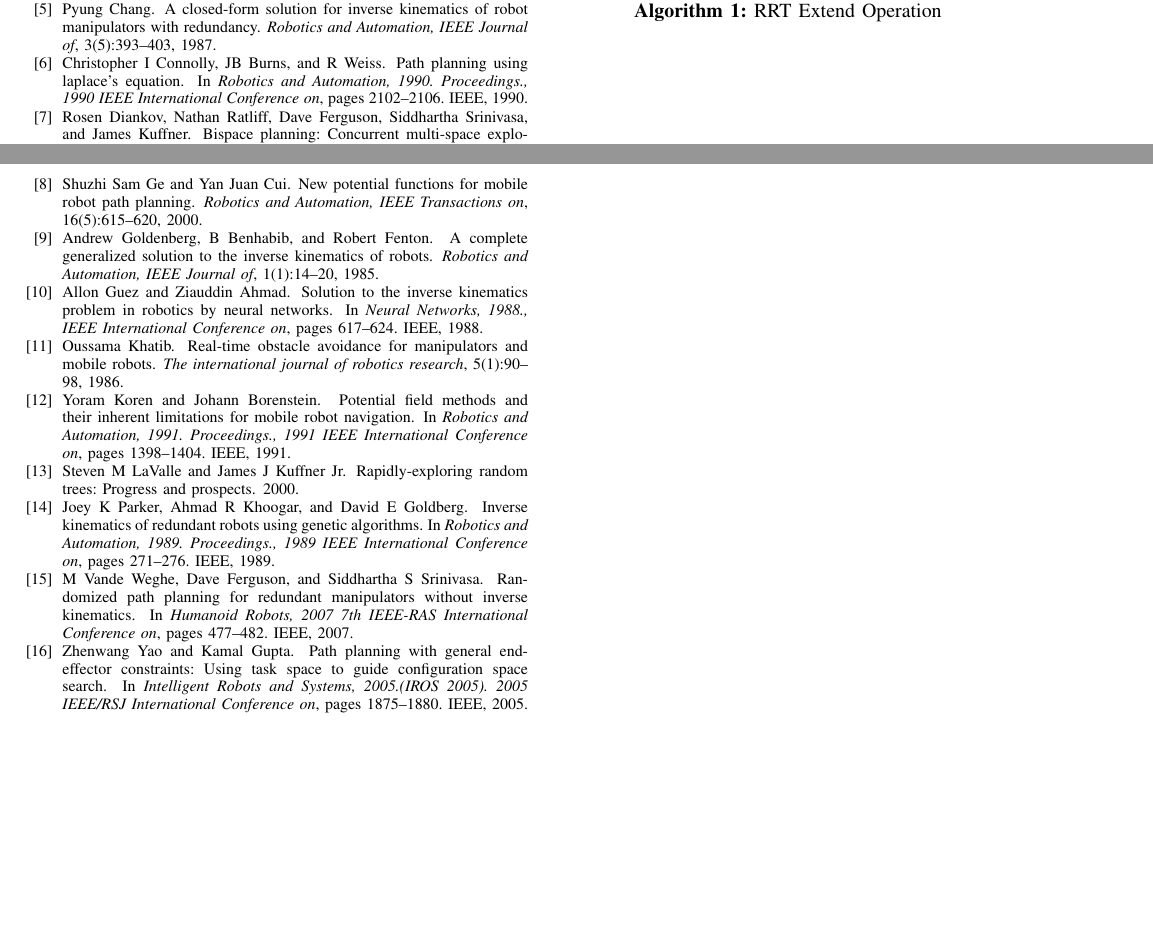
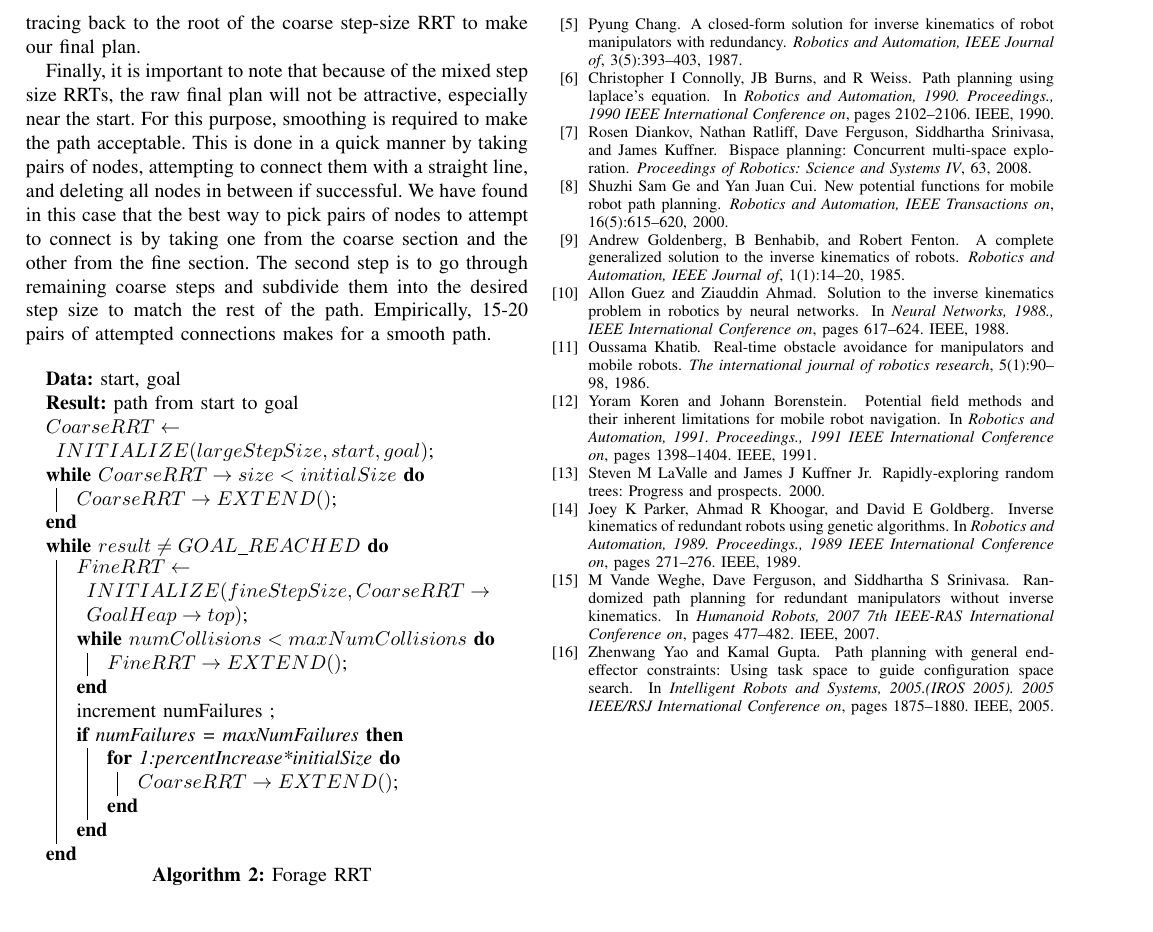
Before and after one commit to chipper10/ForageRRT_Paper, a LaTeX paper (ForageRRT.tex): two parts of pages 3 and 4 of 4 before the commit and part of page 4 of 4 after it, the two joined at a grey line, cut at the place of the change, the shorter picture padded with empty space. Compiled offline with pdfLaTeX.

Commit message:
Added ForageRRT algorithm, description, authors

```diff
--- a/ForageRRT.tex
+++ b/ForageRRT.tex
@@ -178,3 +196,38 @@ implementation is shown in Algorithm~\ref{alg:extend}
+node that created it and then continue tracing back to the root of the coarse step-size RRT to make our final plan.
+
+Finally, it is important to note that because of the mixed step size RRTs, the raw final plan will not be attractive, especially near the
+start. For this purpose, smoothing is required to make the path acceptable. This is done in a quick manner by taking pairs of nodes,
+attempting to connect them with a straight line, and deleting all nodes in between if successful. We have found in this case that the
+best way to pick pairs of nodes to attempt to connect is by taking one from the coarse section and the other from the fine section.  The
+second step is to go through remaining coarse steps and subdivide them into the desired step size to match the rest of the path.
+Empirically, 15-20 pairs of attempted connections makes for a smooth path.
+
+\begin{algorithm}
+ \label{alg:ForageRRT}
+ \SetAlgoLined
+ \KwData{start, goal}
+ \KwResult{path from start to goal}
+	$CoarseRRT \leftarrow INITIALIZE(largeStepSize, start, goal)$\;
+	\While{$CoarseRRT \rightarrow size < initialSize$}{
+		$CoarseRRT \rightarrow EXTEND()$\;
+	}
+	\While{$result \neq GOAL\_REACHED$}{
+		$FineRRT \leftarrow INITIALIZE(fineStepSize, CoarseRRT \rightarrow GoalHeap \rightarrow top)$\;
+		\While{$numCollisions < maxNumCollisions$}{
+			$FineRRT \rightarrow EXTEND()$\;
+		}
+		increment numFailures \;
+		\If{numFailures = maxNumFailures}{
+			\For{1:percentIncrease*initialSize}{
+				$CoarseRRT \rightarrow EXTEND()$\;
+			}
+		}
+	}
+\caption{Forage RRT}
+\end{algorithm}
+
+
+
 \section{Experiments and Evaluation}
 \label{sec:evaluation}
 
```
Also changed, not shown: ForageRRT.pdf, ForageRRT.tex (18 more changed lines).
